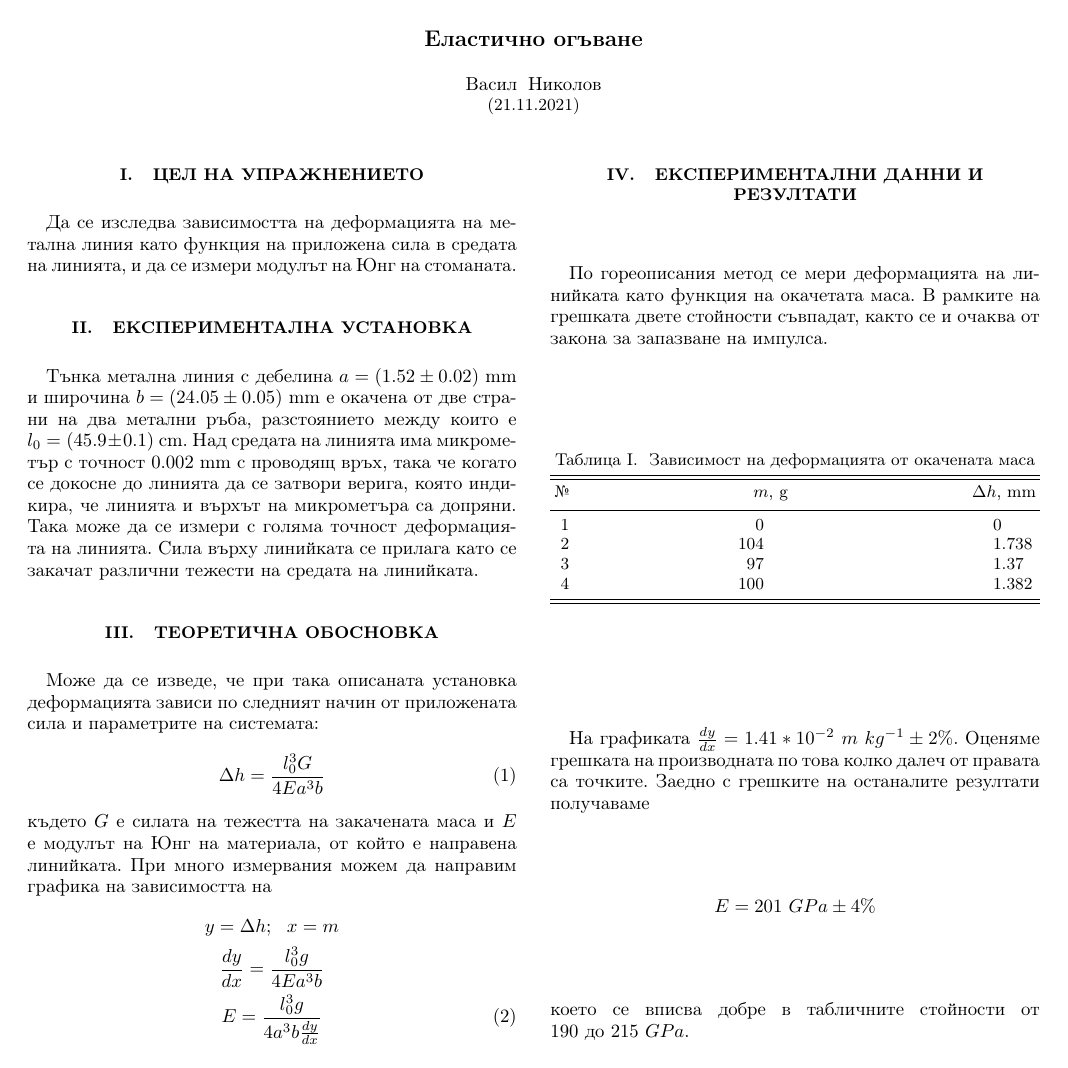
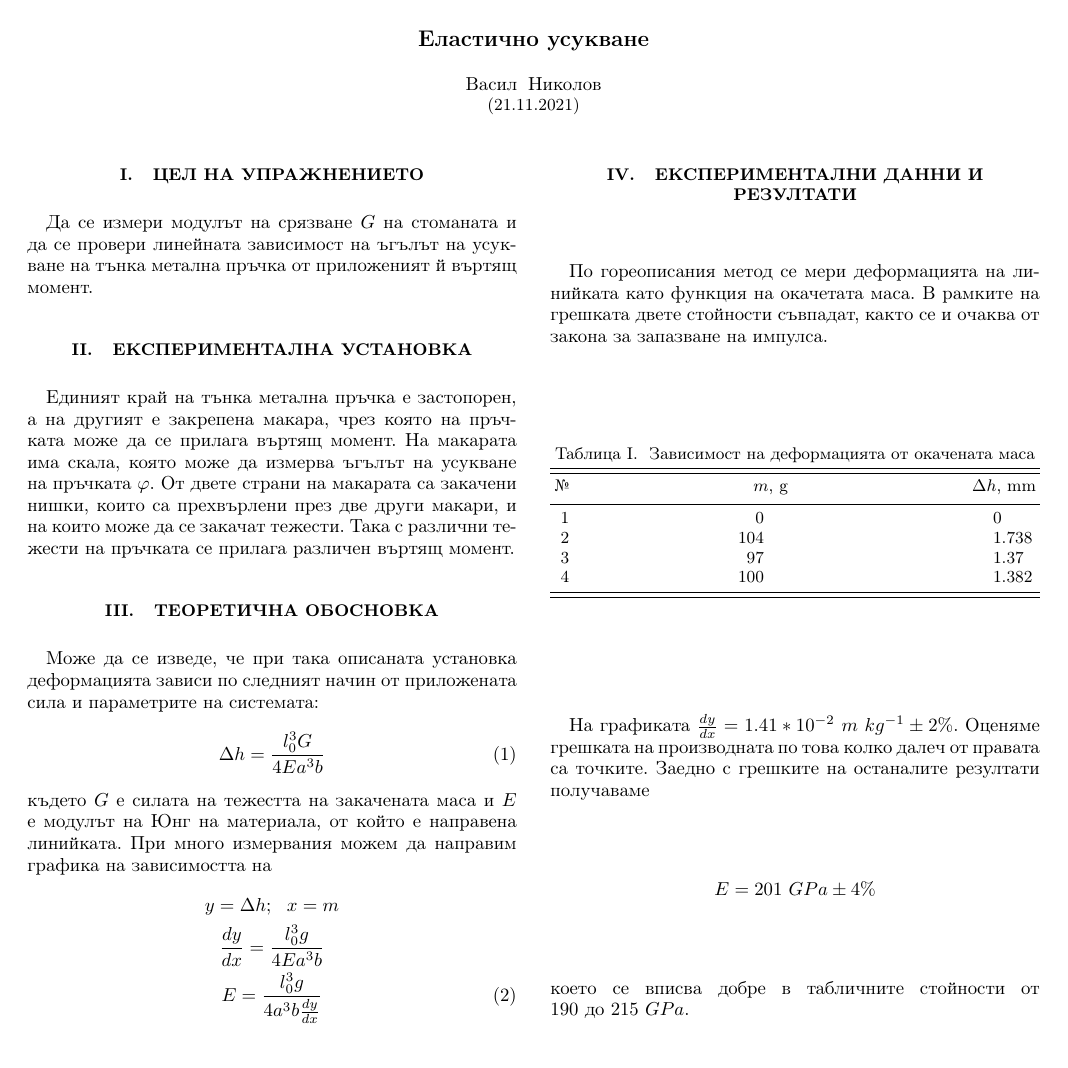
Before and after one commit to vasilNnikolov/mehanika_uprajneniq, a LaTeX paper (usukvane/latexFilex/VasilNikolovUsukvaneProtokol.tex): the whole page. Compiled offline with pdfLaTeX.

Commit message:
start of usukvane

```diff
--- a/usukvane/latexFilex/VasilNikolovUsukvaneProtokol.tex
+++ b/usukvane/latexFilex/VasilNikolovUsukvaneProtokol.tex
@@ -30,18 +30,17 @@
 
 
 \begin{document}
-\title{Еластично огъване}
+\title{Еластично усукване}
 \author{Васил Николов}
 \noaffiliation
 \date{21.11.2021}
 \maketitle
 
 \section{Цел на упражнението}
-Да се изследва зависимостта на деформацията на метална линия като функция на приложена сила в средата на линията, и да се измери модулът на Юнг на стоманата.
-
+Да се измери модулът на срязване $G$ на стоманата и да се провери линейната зависимост на ъгълът на усукване на тънка метална пръчка от приложеният й въртящ момент.
 
 \section{Експериментална установка}
-Тънка метална линия с дебелина $a=(1.52 \pm 0.02)$ mm и широчина $b=(24.05 \pm 0.05)$ mm е окачена от две страни на два метални ръба, разстоянието между които е $l_0 = (45.9 \pm 0.1)$ cm. Над средата на линията има микрометър с точност $0.002$ mm с проводящ връх, така че когато се докосне до линията да се затвори верига, която индикира, че линията и върхът на микрометъра са допряни. Така може да се измери с голяма точност деформацията на линията. Сила върху линийката се прилага като се закачат различни тежести на средата на линийката.
+Единият край на тънка метална пръчка е застопорен, а на другият е закрепена макара, чрез която на пръчката може да се прилага въртящ момент. На макарата има скала, която може да измерва ъгълът на усукване на пръчката $\phi$. От двете страни на макарата са закачени нишки, които са прехвърлени през две други макари, и на които може да се закачат тежести. Така с различни тежести на пръчката се прилага различен въртящ момент.
 
 \section{Теоретична обосновка}
 Може да се изведе, че при така описаната установка деформацията зависи по следният начин от приложената сила и параметрите на системата:
```
Also changed, not shown: usukvane/latexFilex/VasilNikolovUsukvaneProtokol.pdf, 2 other files.
